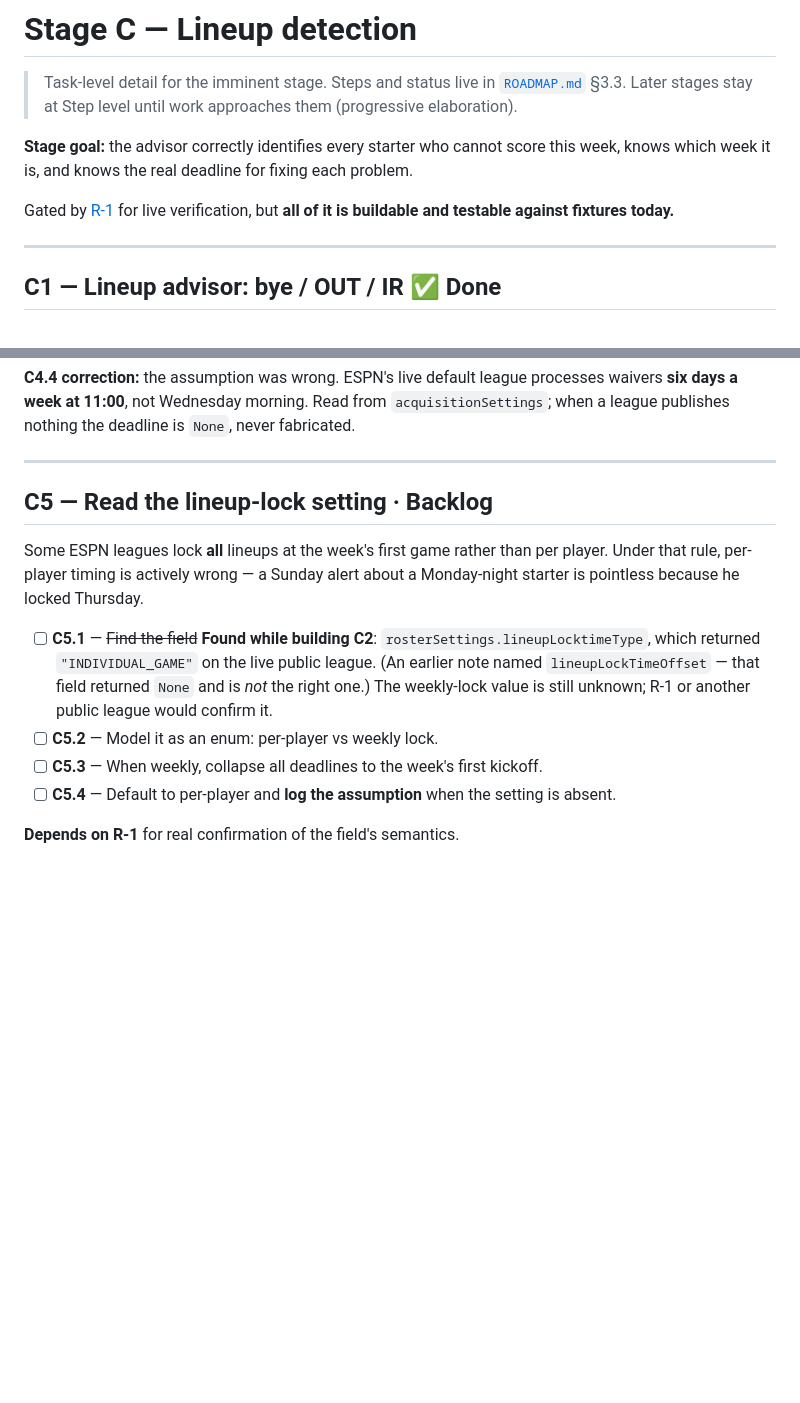
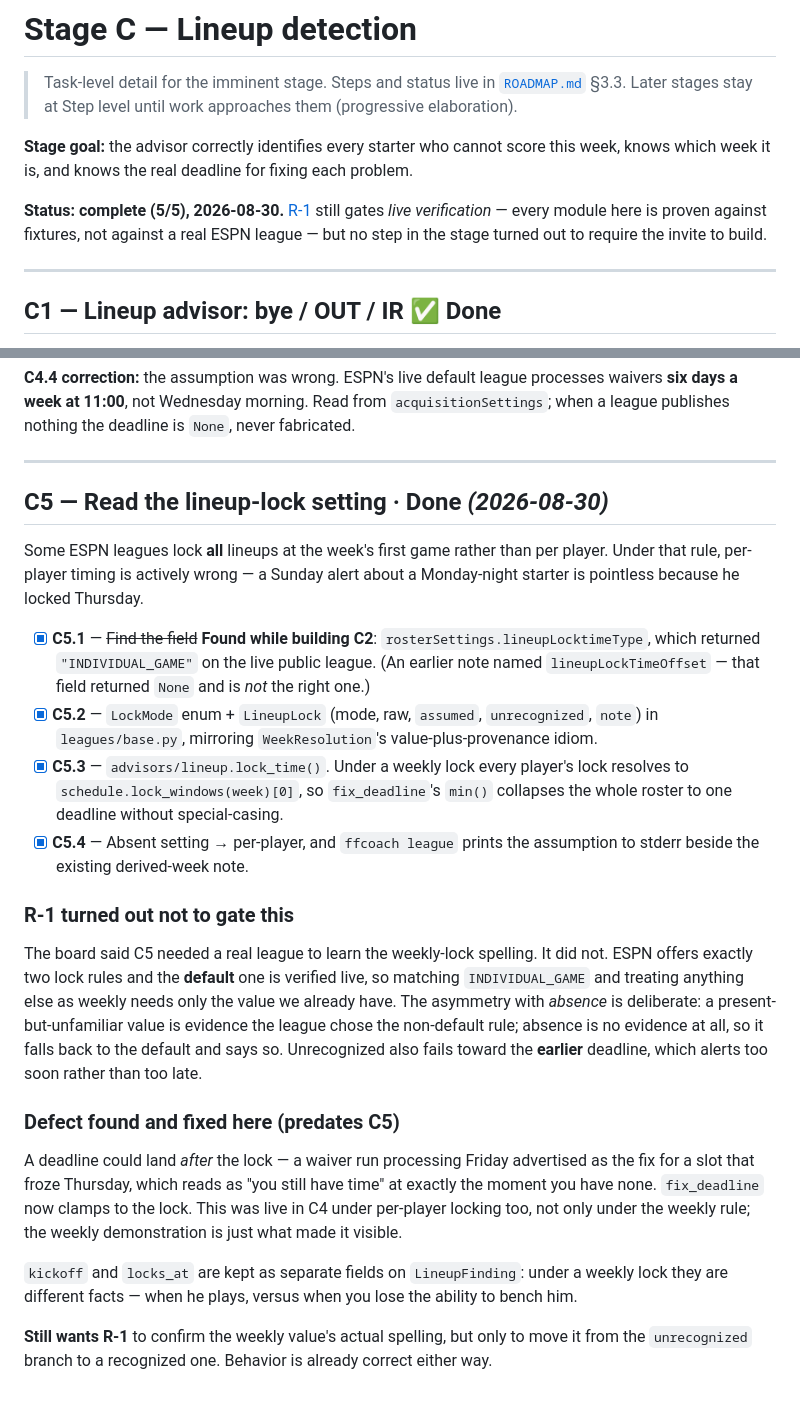
Before and after one commit to scronk74/fantasy-football-co-coach, a Markdown page: docs/roadmap/C.md, 2 parts joined by grey strips. GitHub-like rendering; blank space fills up the shorter version.

Commit message:
Board: C5 done, Stage C complete (13/40)
Co-Authored-By: Claude Opus 5 <noreply@anthropic.com>

```diff
--- a/docs/roadmap/C.md
+++ b/docs/roadmap/C.md
@@ -6,8 +6,9 @@
 **Stage goal:** the advisor correctly identifies every starter who cannot score this week, knows which
 week it is, and knows the real deadline for fixing each problem.
 
-Gated by [R-1](../../ROADMAP.md#7-roadblocks) for live verification, but **all of it is buildable and
-testable against fixtures today.**
+**Status: complete (5/5), 2026-08-30.** [R-1](../../ROADMAP.md#7-roadblocks) still gates *live
+verification* — every module here is proven against fixtures, not against a real ESPN league — but no
+step in the stage turned out to require the invite to build.
 
 ---
 
@@ -104,18 +105,41 @@ league publishes nothing the deadline is `None`, never fabricated.
 
 ---
 
-## C5 — Read the lineup-lock setting · Backlog
+## C5 — Read the lineup-lock setting · Done *(2026-08-30)*
 
 Some ESPN leagues lock **all** lineups at the week's first game rather than per player. Under that
 rule, per-player timing is actively wrong — a Sunday alert about a Monday-night starter is pointless
 because he locked Thursday.
 
-- [ ] **C5.1** — ~~Find the field~~ **Found while building C2**: `rosterSettings.lineupLocktimeType`,
+- [x] **C5.1** — ~~Find the field~~ **Found while building C2**: `rosterSettings.lineupLocktimeType`,
       which returned `"INDIVIDUAL_GAME"` on the live public league. (An earlier note named
-      `lineupLockTimeOffset` — that field returned `None` and is *not* the right one.) The
-      weekly-lock value is still unknown; R-1 or another public league would confirm it.
-- [ ] **C5.2** — Model it as an enum: per-player vs weekly lock.
-- [ ] **C5.3** — When weekly, collapse all deadlines to the week's first kickoff.
-- [ ] **C5.4** — Default to per-player and **log the assumption** when the setting is absent.
+      `lineupLockTimeOffset` — that field returned `None` and is *not* the right one.)
+- [x] **C5.2** — `LockMode` enum + `LineupLock` (mode, raw, `assumed`, `unrecognized`, `note`) in
+      `leagues/base.py`, mirroring `WeekResolution`'s value-plus-provenance idiom.
+- [x] **C5.3** — `advisors/lineup.lock_time()`. Under a weekly lock every player's lock resolves to
+      `schedule.lock_windows(week)[0]`, so `fix_deadline`'s `min()` collapses the whole roster to one
+      deadline without special-casing.
+- [x] **C5.4** — Absent setting → per-player, and `ffcoach league` prints the assumption to stderr
+      beside the existing derived-week note.
 
-**Depends on R-1** for real confirmation of the field's semantics.
+### R-1 turned out not to gate this
+
+The board said C5 needed a real league to learn the weekly-lock spelling. It did not. ESPN offers
+exactly two lock rules and the **default** one is verified live, so matching `INDIVIDUAL_GAME` and
+treating anything else as weekly needs only the value we already have. The asymmetry with *absence*
+is deliberate: a present-but-unfamiliar value is evidence the league chose the non-default rule;
+absence is no evidence at all, so it falls back to the default and says so. Unrecognized also fails
+toward the **earlier** deadline, which alerts too soon rather than too late.
+
+### Defect found and fixed here (predates C5)
+
+A deadline could land *after* the lock — a waiver run processing Friday advertised as the fix for a
+slot that froze Thursday, which reads as "you still have time" at exactly the moment you have none.
+`fix_deadline` now clamps to the lock. This was live in C4 under per-player locking too, not only
+under the weekly rule; the weekly demonstration is just what made it visible.
+
+`kickoff` and `locks_at` are kept as separate fields on `LineupFinding`: under a weekly lock they are
+different facts — when he plays, versus when you lose the ability to bench him.
+
+**Still wants R-1** to confirm the weekly value's actual spelling, but only to move it from the
+`unrecognized` branch to a recognized one. Behavior is already correct either way.
```
Also changed, not shown: ROADMAP.md (+7 -7 lines).
